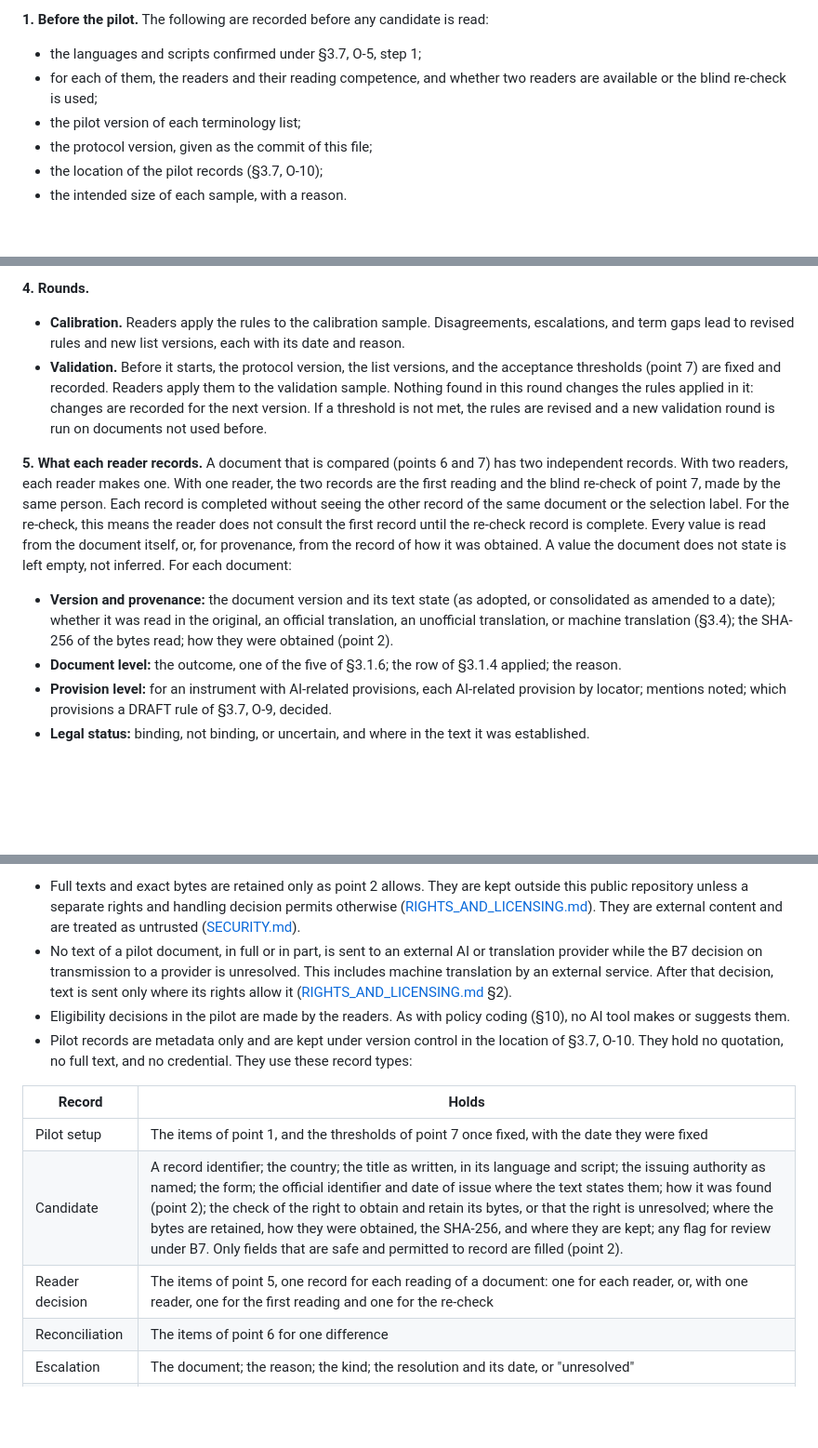
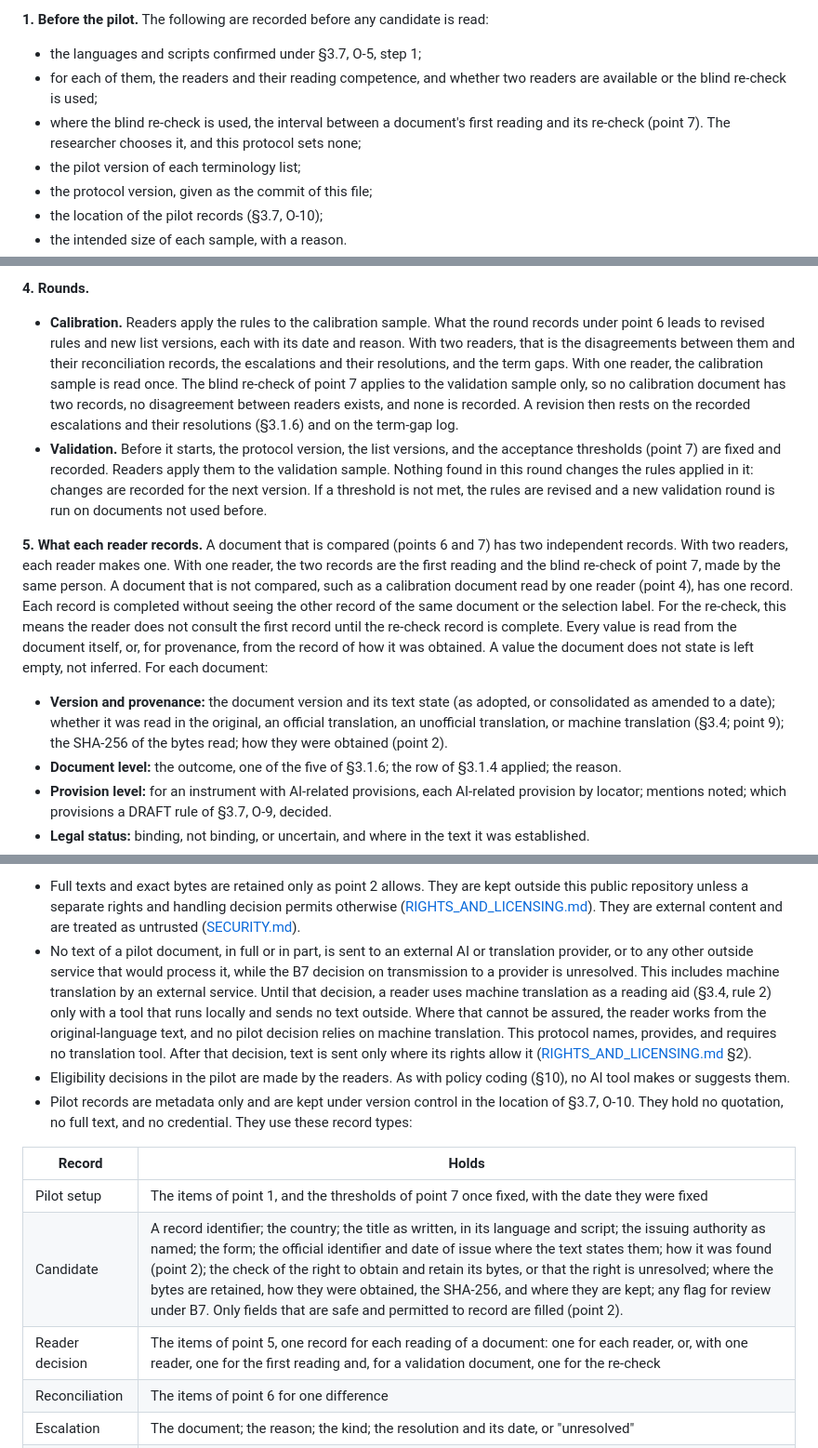
Before and after one commit to kldidar/caipo, a Markdown page: docs/RESEARCH_PROTOCOL.md, 3 parts joined by grey strips. Shown at 93% size. Rendered like a GitHub page; blank space fills up the shorter version.

Commit message:
docs: clarify single-reader calibration, re-check interval, and machine translation in the pilot (#26)
Resolves three ambiguities in RESEARCH_PROTOCOL.md §3.8 found in the
review of #25:

- With one reader, the calibration sample is read once; the blind
  re-check applies to the validation sample only. Calibration revisions
  rest on recorded escalations, their resolutions, and the term-gap log.
- The re-check interval is recorded in the pilot setup before any
  candidate is read. No interval is set.
- While B7's decision on transmission is open, no text goes to any
  outside service. Machine translation is used only with a tool that
  runs locally; otherwise the reader works from the original text.

No OPEN point is decided, no blocker status changes, and B22 stays open.

Co-authored-by: Claude Opus 5.5 <noreply@anthropic.com>

```diff
--- a/docs/RESEARCH_PROTOCOL.md
+++ b/docs/RESEARCH_PROTOCOL.md
@@ -447,6 +447,7 @@ The questions in §2 are not revised here. The revised questions must satisfy th
 
 - the languages and scripts confirmed under §3.7, O-5, step 1;
 - for each of them, the readers and their reading competence, and whether two readers are available or the blind re-check is used;
+- where the blind re-check is used, the interval between a document's first reading and its re-check (point 7). The researcher chooses it, and this protocol sets none;
 - the pilot version of each terminology list;
 - the protocol version, given as the commit of this file;
 - the location of the pilot records (§3.7, O-10);
@@ -469,12 +470,12 @@ B7 is open, and a document being publicly available does not by itself establish
 
 **4. Rounds.**
 
-- **Calibration.** Readers apply the rules to the calibration sample. Disagreements, escalations, and term gaps lead to revised rules and new list versions, each with its date and reason.
+- **Calibration.** Readers apply the rules to the calibration sample. What the round records under point 6 leads to revised rules and new list versions, each with its date and reason. With two readers, that is the disagreements between them and their reconciliation records, the escalations and their resolutions, and the term gaps. With one reader, the calibration sample is read once. The blind re-check of point 7 applies to the validation sample only, so no calibration document has two records, no disagreement between readers exists, and none is recorded. A revision then rests on the recorded escalations and their resolutions (§3.1.6) and on the term-gap log.
 - **Validation.** Before it starts, the protocol version, the list versions, and the acceptance thresholds (point 7) are fixed and recorded. Readers apply them to the validation sample. Nothing found in this round changes the rules applied in it: changes are recorded for the next version. If a threshold is not met, the rules are revised and a new validation round is run on documents not used before.
 
-**5. What each reader records.** A document that is compared (points 6 and 7) has two independent records. With two readers, each reader makes one. With one reader, the two records are the first reading and the blind re-check of point 7, made by the same person. Each record is completed without seeing the other record of the same document or the selection label. For the re-check, this means the reader does not consult the first record until the re-check record is complete. Every value is read from the document itself, or, for provenance, from the record of how it was obtained. A value the document does not state is left empty, not inferred. For each document:
+**5. What each reader records.** A document that is compared (points 6 and 7) has two independent records. With two readers, each reader makes one. With one reader, the two records are the first reading and the blind re-check of point 7, made by the same person. A document that is not compared, such as a calibration document read by one reader (point 4), has one record. Each record is completed without seeing the other record of the same document or the selection label. For the re-check, this means the reader does not consult the first record until the re-check record is complete. Every value is read from the document itself, or, for provenance, from the record of how it was obtained. A value the document does not state is left empty, not inferred. For each document:
 
-- **Version and provenance:** the document version and its text state (as adopted, or consolidated as amended to a date); whether it was read in the original, an official translation, an unofficial translation, or machine translation (§3.4); the SHA-256 of the bytes read; how they were obtained (point 2).
+- **Version and provenance:** the document version and its text state (as adopted, or consolidated as amended to a date); whether it was read in the original, an official translation, an unofficial translation, or machine translation (§3.4; point 9); the SHA-256 of the bytes read; how they were obtained (point 2).
 - **Document level:** the outcome, one of the five of §3.1.6; the row of §3.1.4 applied; the reason.
 - **Provision level:** for an instrument with AI-related provisions, each AI-related provision by locator; mentions noted; which provisions a DRAFT rule of §3.7, O-9, decided.
 - **Legal status:** binding, not binding, or uncertain, and where in the text it was established.
@@ -513,7 +514,7 @@ The report contains no quotation and no text of any document. Whether it may nam
 **9. Texts and records.**
 
 - Full texts and exact bytes are retained only as point 2 allows. They are kept outside this public repository unless a separate rights and handling decision permits otherwise ([RIGHTS_AND_LICENSING.md](RIGHTS_AND_LICENSING.md)). They are external content and are treated as untrusted ([SECURITY.md](../SECURITY.md)).
-- No text of a pilot document, in full or in part, is sent to an external AI or translation provider while the B7 decision on transmission to a provider is unresolved. This includes machine translation by an external service. After that decision, text is sent only where its rights allow it ([RIGHTS_AND_LICENSING.md](RIGHTS_AND_LICENSING.md) §2).
+- No text of a pilot document, in full or in part, is sent to an external AI or translation provider, or to any other outside service that would process it, while the B7 decision on transmission to a provider is unresolved. This includes machine translation by an external service. Until that decision, a reader uses machine translation as a reading aid (§3.4, rule 2) only with a tool that runs locally and sends no text outside. Where that cannot be assured, the reader works from the original-language text, and no pilot decision relies on machine translation. This protocol names, provides, and requires no translation tool. After that decision, text is sent only where its rights allow it ([RIGHTS_AND_LICENSING.md](RIGHTS_AND_LICENSING.md) §2).
 - Eligibility decisions in the pilot are made by the readers. As with policy coding (§10), no AI tool makes or suggests them.
 - Pilot records are metadata only and are kept under version control in the location of §3.7, O-10. They hold no quotation, no full text, and no credential. They use these record types:
 
@@ -521,7 +522,7 @@ The report contains no quotation and no text of any document. Whether it may nam
 |---|---|
 | Pilot setup | The items of point 1, and the thresholds of point 7 once fixed, with the date they were fixed |
 | Candidate | A record identifier; the country; the title as written, in its language and script; the issuing authority as named; the form; the official identifier and date of issue where the text states them; how it was found (point 2); the check of the right to obtain and retain its bytes, or that the right is unresolved; where the bytes are retained, how they were obtained, the SHA-256, and where they are kept; any flag for review under B7. Only fields that are safe and permitted to record are filled (point 2). |
-| Reader decision | The items of point 5, one record for each reading of a document: one for each reader, or, with one reader, one for the first reading and one for the re-check |
+| Reader decision | The items of point 5, one record for each reading of a document: one for each reader, or, with one reader, one for the first reading and, for a validation document, one for the re-check |
 | Reconciliation | The items of point 6 for one difference |
 | Escalation | The document; the reason; the kind; the resolution and its date, or "unresolved" |
 | Term gap | The list and its version; the term as written; the locator; false hit or missed term; the decision; the resulting version |
```
Also changed, not shown: other parts of docs/RESEARCH_PROTOCOL.md (+2 -1 lines).
